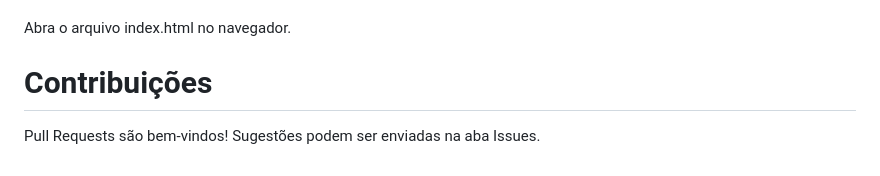
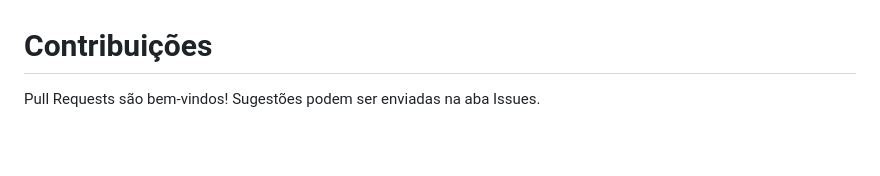
Before and after one commit to RAFAGAMEPLAYS/site-de-telas-finalizado, a Markdown page: README.md, the part around one of its changes. Drawn GitHub-style; blank space fills up the shorter version.

```diff
--- a/README.md
+++ b/README.md
@@ -158,7 +158,7 @@ Plataformas: GitHub, Instagram, Facebook
 ✔ Melhorias concluídas
 
 
-Abra o arquivo index.html no navegador.
+
 
 #  Contribuições
 
```
Also changed, not shown: other parts of README.md (+3 -3 lines).
